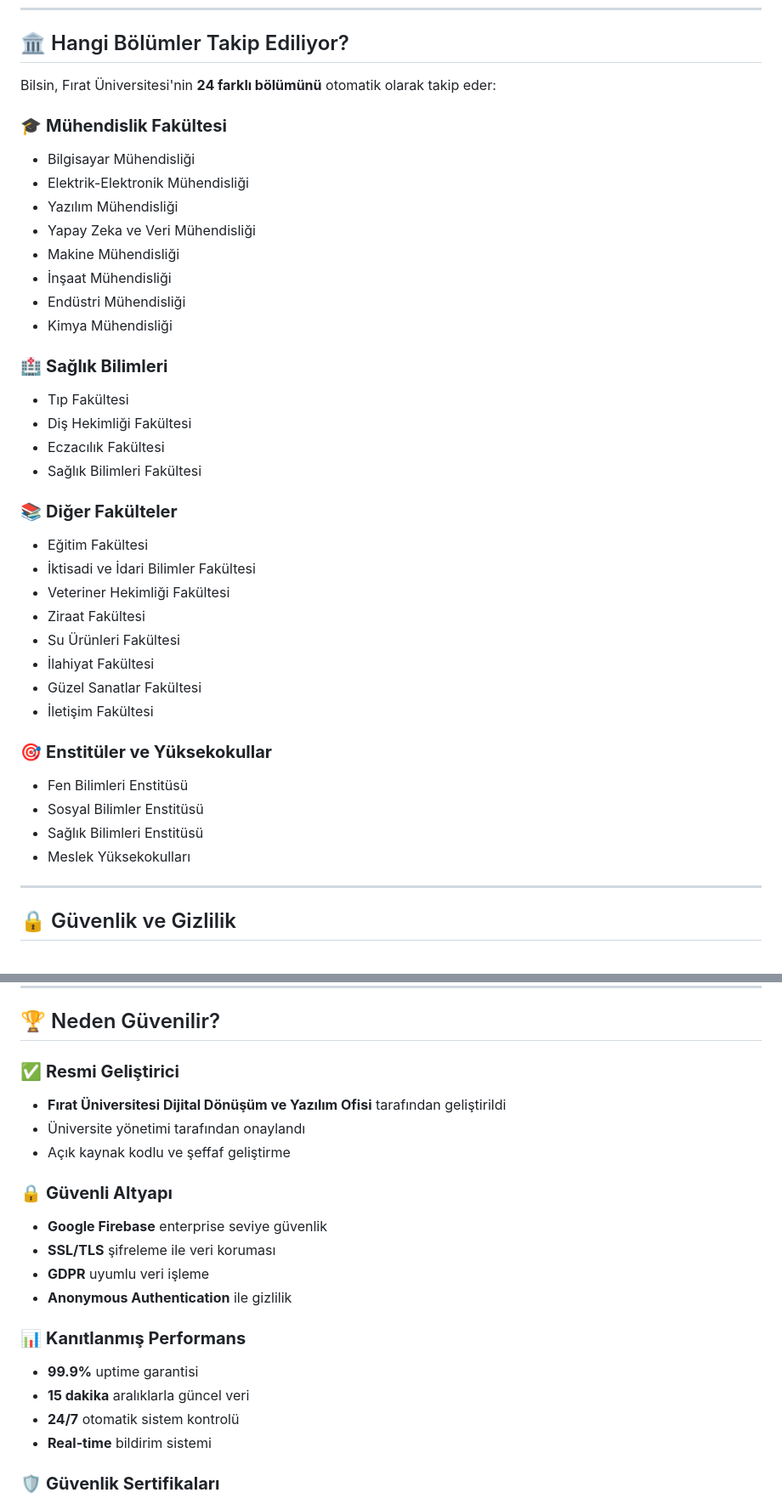
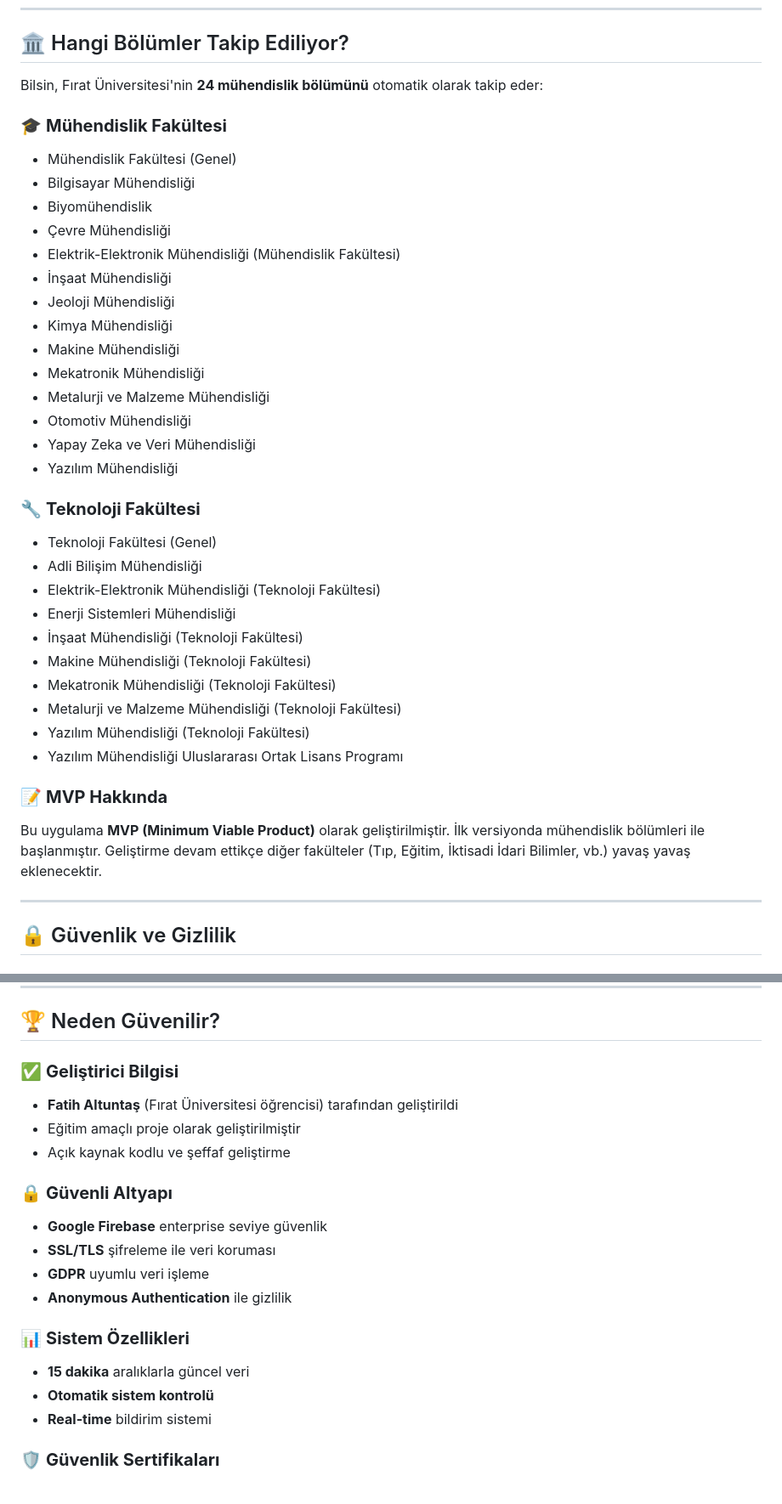
Before and after one commit to Conquerorr0/bilsin, a Markdown page: README.md, 2 parts joined by grey strips. Shown: that part at 85% size. GitHub-like rendering.

```diff
--- a/README.md
+++ b/README.md
@@ -36,39 +36,38 @@
 
 ## 🏛️ Hangi Bölümler Takip Ediliyor?
 
-Bilsin, Fırat Üniversitesi'nin **24 farklı bölümünü** otomatik olarak takip eder:
+Bilsin, Fırat Üniversitesi'nin **24 mühendislik bölümünü** otomatik olarak takip eder:
 
 ### 🎓 **Mühendislik Fakültesi**
+- Mühendislik Fakültesi (Genel)
 - Bilgisayar Mühendisliği
-- Elektrik-Elektronik Mühendisliği
+- Biyomühendislik
+- Çevre Mühendisliği
+- Elektrik-Elektronik Mühendisliği (Mühendislik Fakültesi)
+- İnşaat Mühendisliği
+- Jeoloji Mühendisliği
+- Kimya Mühendisliği
+- Makine Mühendisliği
+- Mekatronik Mühendisliği
+- Metalurji ve Malzeme Mühendisliği
+- Otomotiv Mühendisliği
+- Yapay Zeka ve Veri Mühendisliği
 - Yazılım Mühendisliği
-- Yapay Zeka ve Veri Mühendisliği
-- Makine Mühendisliği
-- İnşaat Mühendisliği
-- Endüstri Mühendisliği
-- Kimya Mühendisliği
 
-### 🏥 **Sağlık Bilimleri**
-- Tıp Fakültesi
-- Diş Hekimliği Fakültesi
-- Eczacılık Fakültesi
-- Sağlık Bilimleri Fakültesi
+### 🔧 **Teknoloji Fakültesi**
+- Teknoloji Fakültesi (Genel)
+- Adli Bilişim Mühendisliği
+- Elektrik-Elektronik Mühendisliği (Teknoloji Fakültesi)
+- Enerji Sistemleri Mühendisliği
+- İnşaat Mühendisliği (Teknoloji Fakültesi)
+- Makine Mühendisliği (Teknoloji Fakültesi)
+- Mekatronik Mühendisliği (Teknoloji Fakültesi)
+- Metalurji ve Malzeme Mühendisliği (Teknoloji Fakültesi)
+- Yazılım Mühendisliği (Teknoloji Fakültesi)
+- Yazılım Mühendisliği Uluslararası Ortak Lisans Programı
 
-### 📚 **Diğer Fakülteler**
-- Eğitim Fakültesi
-- İktisadi ve İdari Bilimler Fakültesi
-- Veteriner Hekimliği Fakültesi
-- Ziraat Fakültesi
-- Su Ürünleri Fakültesi
-- İlahiyat Fakültesi
-- Güzel Sanatlar Fakültesi
-- İletişim Fakültesi
-
-### 🎯 **Enstitüler ve Yüksekokullar**
-- Fen Bilimleri Enstitüsü
-- Sosyal Bilimler Enstitüsü
-- Sağlık Bilimleri Enstitüsü
-- Meslek Yüksekokulları
+### 📝 **MVP Hakkında**
+Bu uygulama **MVP (Minimum Viable Product)** olarak geliştirilmiştir. İlk versiyonda mühendislik bölümleri ile başlanmıştır. Geliştirme devam ettikçe diğer fakülteler (Tıp, Eğitim, İktisadi İdari Bilimler, vb.) yavaş yavaş eklenecektir.
 
 ---
 
@@ -151,9 +149,9 @@ Bilsin, Fırat Üniversitesi'nin **24 farklı bölümünü** otomatik olarak tak
 
 ## 🏆 Neden Güvenilir?
 
-### ✅ **Resmi Geliştirici**
-- **Fırat Üniversitesi Dijital Dönüşüm ve Yazılım Ofisi** tarafından geliştirildi
-- Üniversite yönetimi tarafından onaylandı
+### ✅ **Geliştirici Bilgisi**
+- **Fatih Altuntaş** (Fırat Üniversitesi öğrencisi) tarafından geliştirildi
+- Eğitim amaçlı proje olarak geliştirilmiştir
 - Açık kaynak kodlu ve şeffaf geliştirme
 
 ### 🔒 **Güvenli Altyapı**
@@ -162,10 +160,9 @@ Bilsin, Fırat Üniversitesi'nin **24 farklı bölümünü** otomatik olarak tak
 - **GDPR** uyumlu veri işleme
 - **Anonymous Authentication** ile gizlilik
 
-### 📊 **Kanıtlanmış Performans**
-- **99.9%** uptime garantisi
+### 📊 **Sistem Özellikleri**
 - **15 dakika** aralıklarla güncel veri
-- **24/7** otomatik sistem kontrolü
+- **Otomatik sistem kontrolü**
 - **Real-time** bildirim sistemi
 
 ### 🛡️ **Güvenlik Sertifikaları**
```
Also changed, not shown: other parts of README.md (+11 -28 lines).
